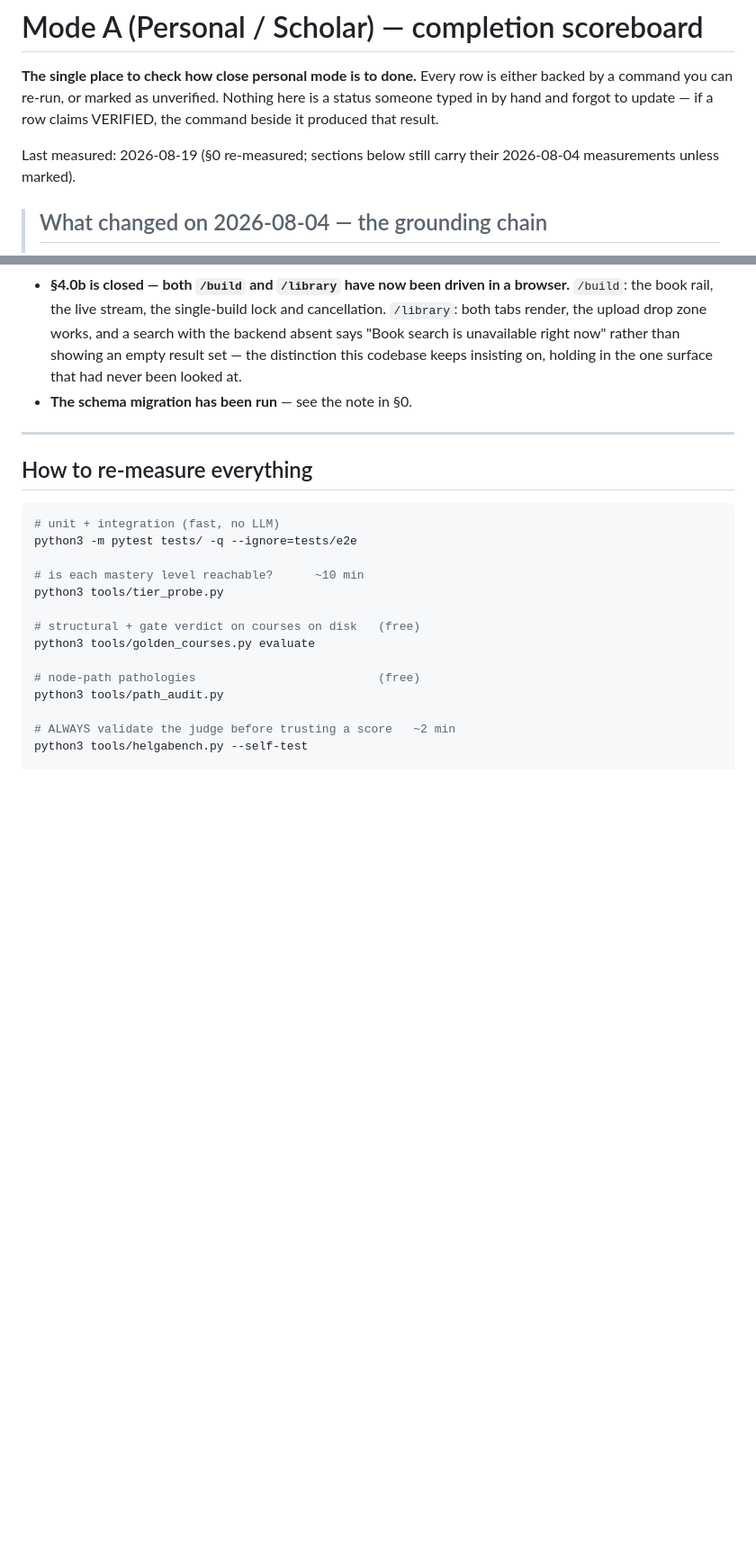
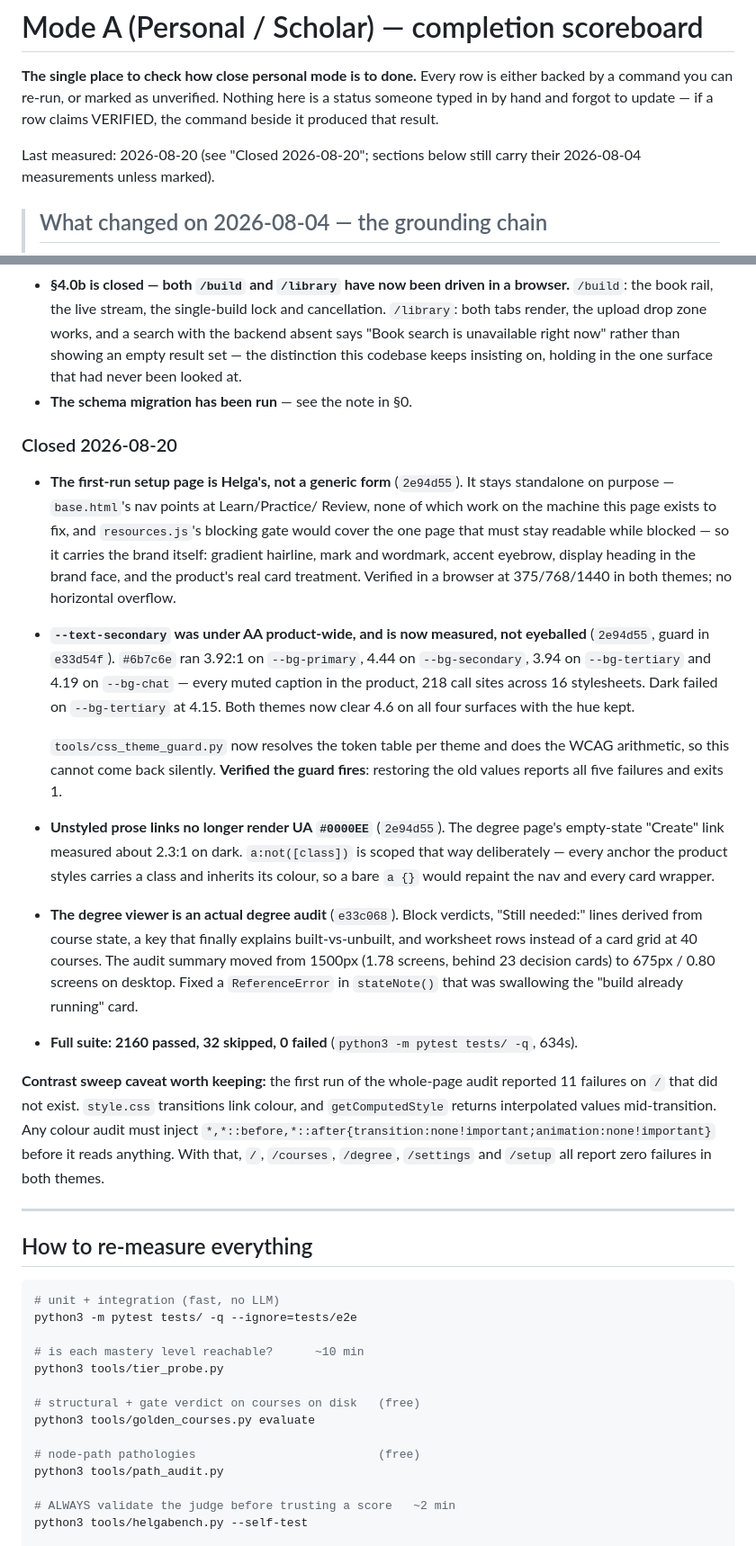
Before and after one commit to brennansk1/Helga-Soctraic-Voice-Tutor, a Markdown page: docs/MODE_A_STATUS.md, 2 parts joined by grey strips. Shown at 90% size. GitHub-like rendering; blank space fills up the shorter version.

Commit message:
docs: record what closed on 2026-08-20
Setup page identity, the product-wide --text-secondary contrast failure and
its new guard, prose links, the degree audit rewrite, and the suite at
2160/0. Also records the transition-interpolation trap, because the next
person to run a colour audit will hit it and conclude the palette is broken.

```diff
--- a/docs/MODE_A_STATUS.md
+++ b/docs/MODE_A_STATUS.md
@@ -5,7 +5,7 @@ either backed by a command you can re-run, or marked as unverified. Nothing here
 is a status someone typed in by hand and forgot to update — if a row claims
 VERIFIED, the command beside it produced that result.
 
-Last measured: 2026-08-19 (§0 re-measured; sections below still carry their 2026-08-04 measurements unless marked).
+Last measured: 2026-08-20 (see "Closed 2026-08-20"; sections below still carry their 2026-08-04 measurements unless marked).
 
 > ## What changed on 2026-08-04 — the grounding chain
 >
@@ -260,6 +260,52 @@ open. Needs a reconciliation pass that either restores or removes them.
   now" rather than showing an empty result set — the distinction this codebase
   keeps insisting on, holding in the one surface that had never been looked at.
 - **The schema migration has been run** — see the note in §0.
+
+### Closed 2026-08-20
+
+- **The first-run setup page is Helga's, not a generic form** (`2e94d55`). It
+  stays standalone on purpose — `base.html`'s nav points at Learn/Practice/
+  Review, none of which work on the machine this page exists to fix, and
+  `resources.js`'s blocking gate would cover the one page that must stay
+  readable while blocked — so it carries the brand itself: gradient hairline,
+  mark and wordmark, accent eyebrow, display heading in the brand face, and
+  the product's real card treatment. Verified in a browser at 375/768/1440 in
+  both themes; no horizontal overflow.
+
+- **`--text-secondary` was under AA product-wide, and is now measured, not
+  eyeballed** (`2e94d55`, guard in `e33d54f`). `#6b7c6e` ran 3.92:1 on
+  `--bg-primary`, 4.44 on `--bg-secondary`, 3.94 on `--bg-tertiary` and 4.19
+  on `--bg-chat` — every muted caption in the product, 218 call sites across
+  16 stylesheets. Dark failed on `--bg-tertiary` at 4.15. Both themes now
+  clear 4.6 on all four surfaces with the hue kept.
+
+  `tools/css_theme_guard.py` now resolves the token table per theme and does
+  the WCAG arithmetic, so this cannot come back silently. **Verified the guard
+  fires**: restoring the old values reports all five failures and exits 1.
+
+- **Unstyled prose links no longer render UA `#0000EE`** (`2e94d55`). The
+  degree page's empty-state "Create" link measured about 2.3:1 on dark.
+  `a:not([class])` is scoped that way deliberately — every anchor the product
+  styles carries a class and inherits its colour, so a bare `a {}` would
+  repaint the nav and every card wrapper.
+
+- **The degree viewer is an actual degree audit** (`e33c068`). Block verdicts,
+  "Still needed:" lines derived from course state, a key that finally explains
+  built-vs-unbuilt, and worksheet rows instead of a card grid at 40 courses.
+  The audit summary moved from 1500px (1.78 screens, behind 23 decision cards)
+  to 675px / 0.80 screens on desktop. Fixed a `ReferenceError` in `stateNote()`
+  that was swallowing the "build already running" card.
+
+- **Full suite: 2160 passed, 32 skipped, 0 failed** (`python3 -m pytest tests/ -q`,
+  634s).
+
+**Contrast sweep caveat worth keeping:** the first run of the whole-page audit
+reported 11 failures on `/` that did not exist. `style.css` transitions link
+colour, and `getComputedStyle` returns interpolated values mid-transition. Any
+colour audit must inject
+`*,*::before,*::after{transition:none!important;animation:none!important}`
+before it reads anything. With that, `/`, `/courses`, `/degree`, `/settings`
+and `/setup` all report zero failures in both themes.
 
 ---
 
```
